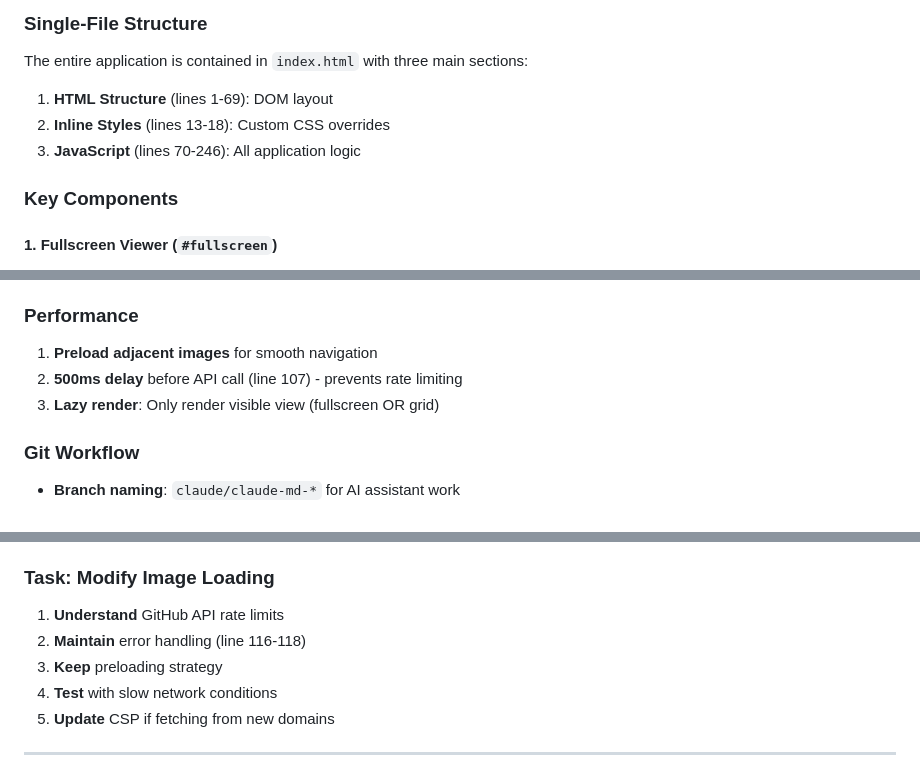
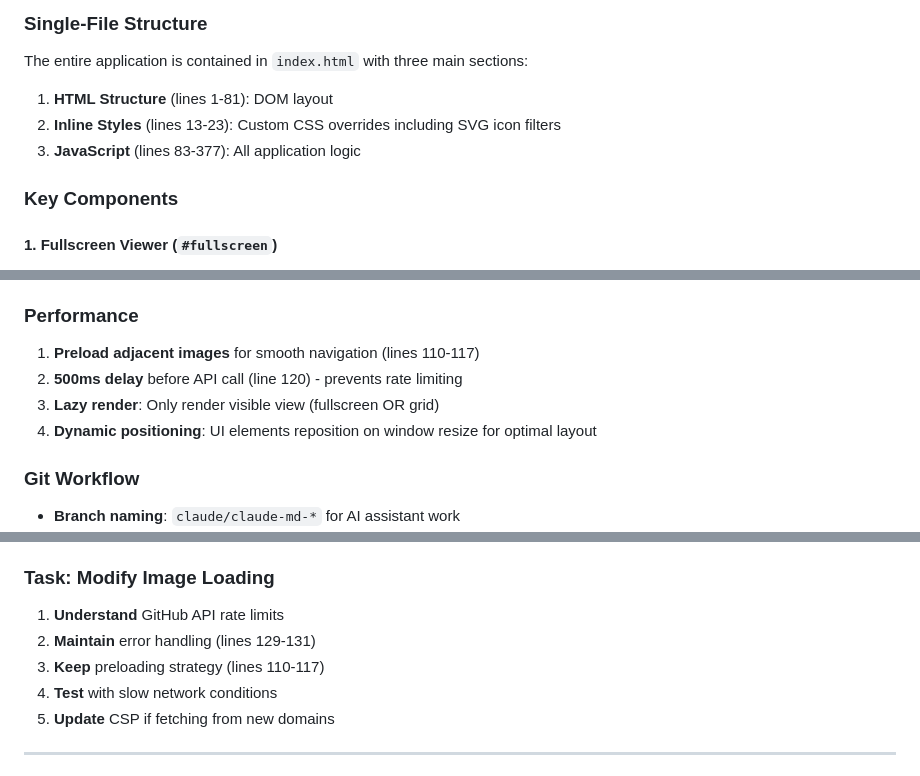
Before and after one commit to lgqbc/gallery, a Markdown page: CLAUDE.md, 3 parts joined by grey strips. Rendered like a GitHub page.

```diff
--- a/CLAUDE.md
+++ b/CLAUDE.md
@@ -48,9 +48,9 @@ This is a **client-side photo gallery web application** that displays images in
 
 ### Single-File Structure
 The entire application is contained in `index.html` with three main sections:
-1. **HTML Structure** (lines 1-69): DOM layout
-2. **Inline Styles** (lines 13-18): Custom CSS overrides
-3. **JavaScript** (lines 70-246): All application logic
+1. **HTML Structure** (lines 1-81): DOM layout
+2. **Inline Styles** (lines 13-23): Custom CSS overrides including SVG icon filters
+3. **JavaScript** (lines 83-377): All application logic
 
 ### Key Components
 
@@ -159,9 +193,10 @@ content="default-src 'self';
 4. Scale adjustments for different screen sizes
 
 ### Performance
-1. **Preload adjacent images** for smooth navigation
-2. **500ms delay** before API call (line 107) - prevents rate limiting
+1. **Preload adjacent images** for smooth navigation (lines 110-117)
+2. **500ms delay** before API call (line 120) - prevents rate limiting
 3. **Lazy render**: Only render visible view (fullscreen OR grid)
+4. **Dynamic positioning**: UI elements reposition on window resize for optimal layout
 
 ### Git Workflow
 - **Branch naming**: `claude/claude-md-*` for AI assistant work
@@ -198,8 +233,8 @@ content="default-src 'self';
 
 ### Task: Modify Image Loading
 1. **Understand** GitHub API rate limits
-2. **Maintain** error handling (line 116-118)
-3. **Keep** preloading strategy
+2. **Maintain** error handling (lines 129-131)
+3. **Keep** preloading strategy (lines 110-117)
 4. **Test** with slow network conditions
 5. **Update** CSP if fetching from new domains
 
```
Also changed, not shown: other parts of CLAUDE.md (+45 -11 lines).
